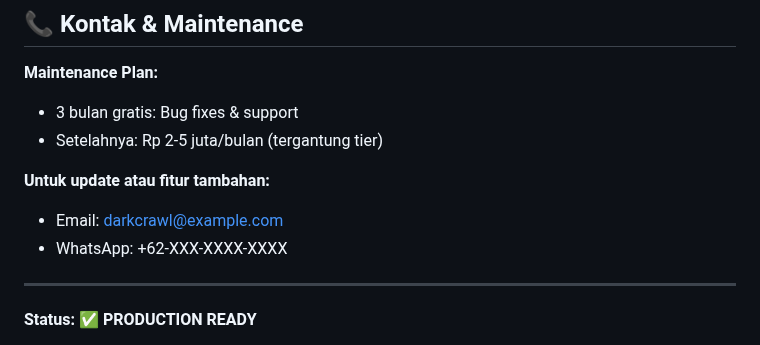
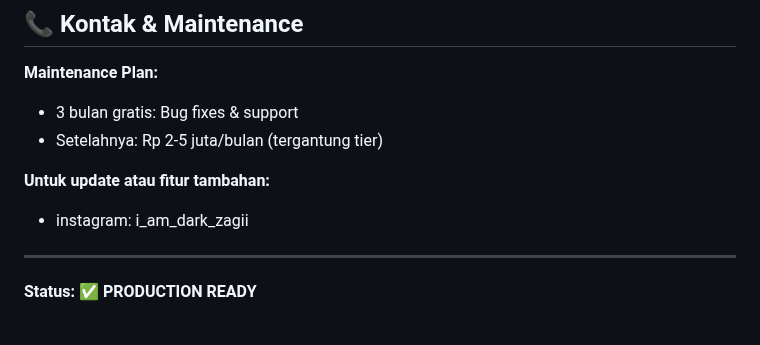
Before and after one commit to DarkZagiii/DarkCrawl, a Markdown page: README.md, the part around the change. GitHub-like rendering.

Commit message:
Revise contact details and production status
Updated contact information and clarified status.

```diff
--- a/README.md
+++ b/README.md
@@ -301,8 +301,7 @@ Untuk issues dan pertanyaan:
 - Setelahnya: Rp 2-5 juta/bulan (tergantung tier)
 
 **Untuk update atau fitur tambahan:**
-- Email: darkcrawl@example.com
-- WhatsApp: +62-XXX-XXXX-XXXX
+- instagram: i_am_dark_zagii
 
 ---
 
```
